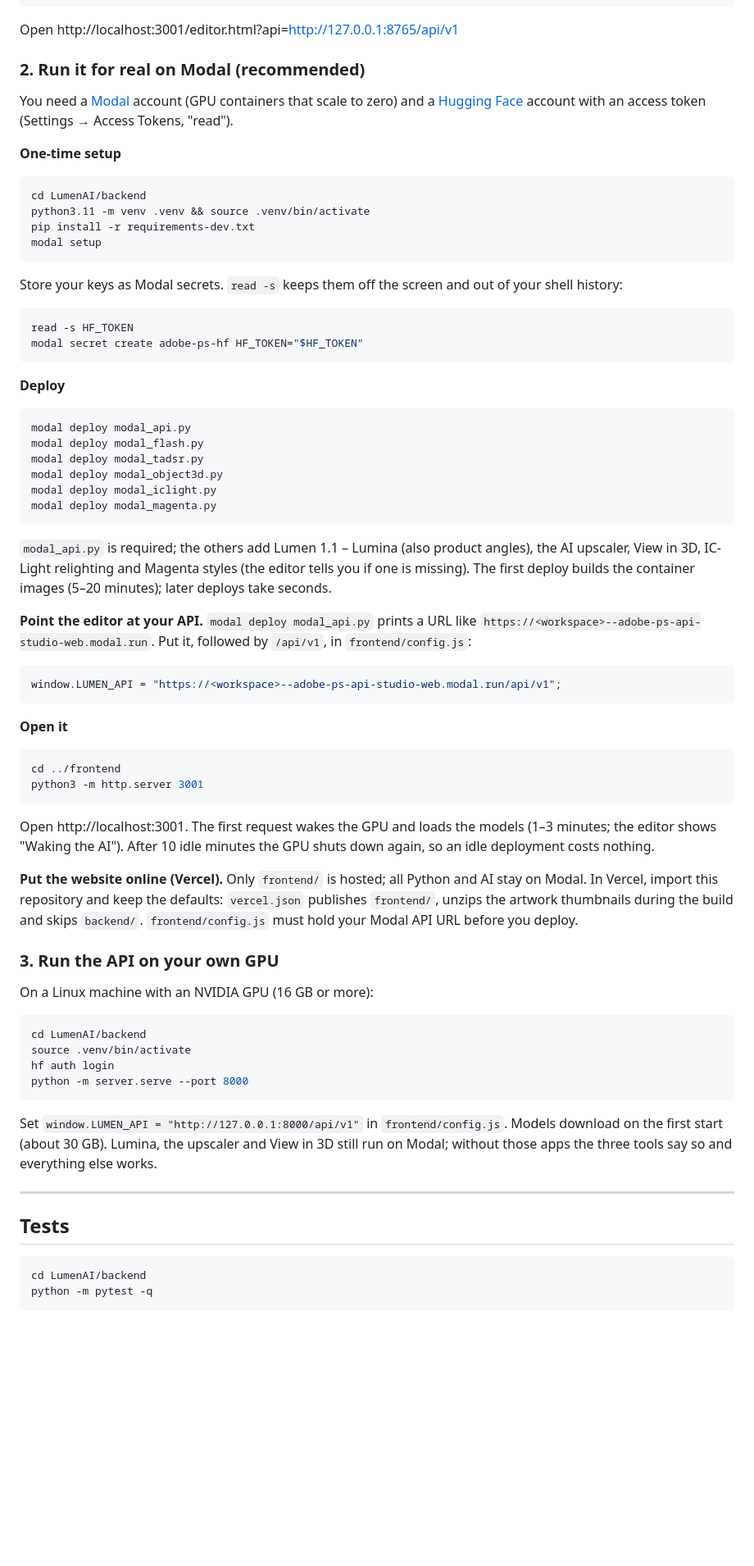
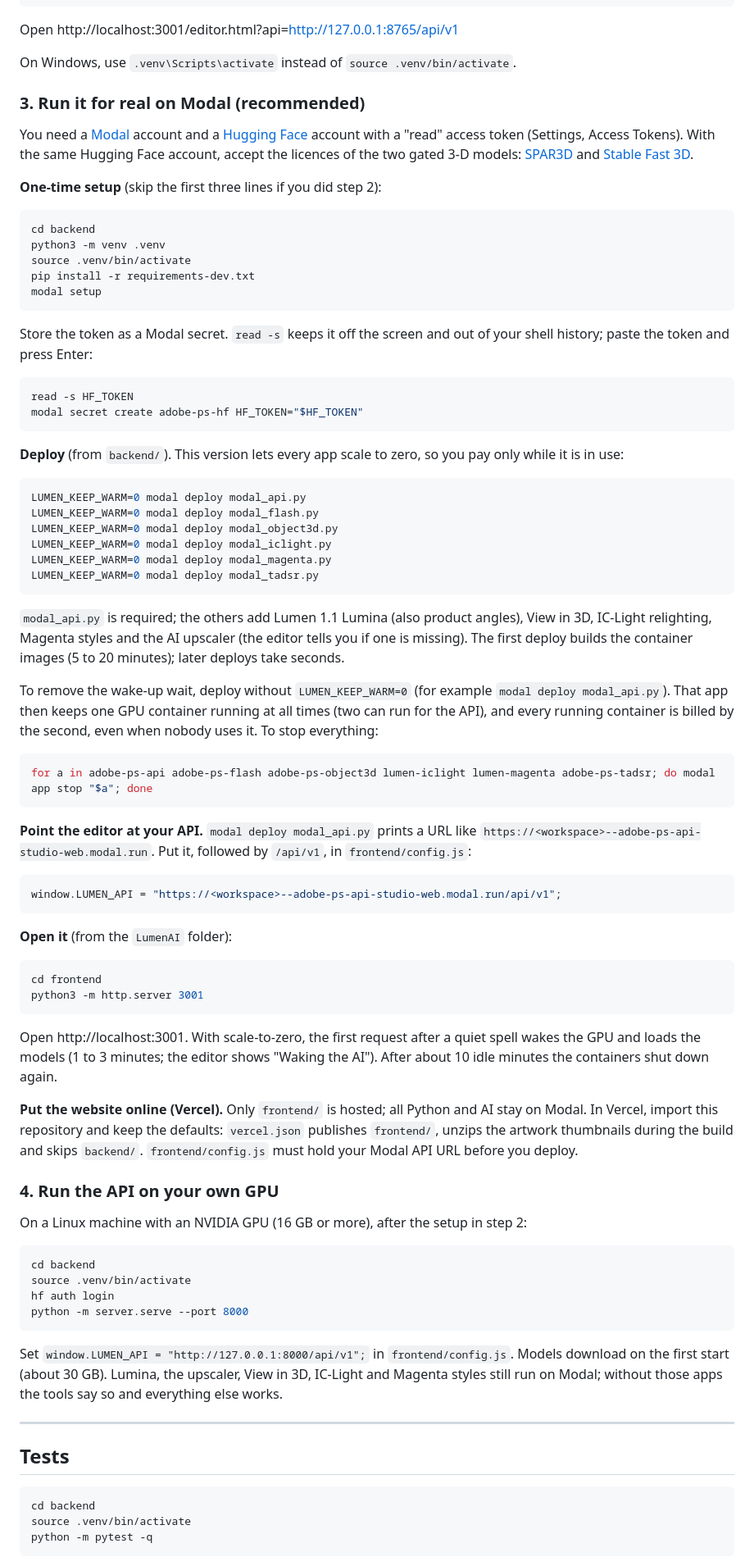
Before and after one commit to Ram-ui31/LumenAI, a Markdown page: README.md, the part around one of its changes. Shown at 82% size. GitHub-like rendering; blank space fills up the shorter version.

Commit message:
Update README and benchmarks to match the report

````diff
--- a/README.md
+++ b/README.md
@@ -76,40 +87,55 @@ python3 -m http.server 3001
 
 Open http://localhost:3001/editor.html?api=http://127.0.0.1:8765/api/v1
 
-### 2. Run it for real on Modal (recommended)
+On Windows, use `.venv\Scripts\activate` instead of `source .venv/bin/activate`.
 
-You need a [Modal](https://modal.com) account (GPU containers that scale to zero) and a
-[Hugging Face](https://huggingface.co) account with an access token (Settings → Access Tokens, "read").
+### 3. Run it for real on Modal (recommended)
 
-**One-time setup**
+You need a [Modal](https://modal.com) account and a [Hugging Face](https://huggingface.co) account with a "read"
+access token (Settings, Access Tokens). With the same Hugging Face account, accept the licences of the two gated 3-D
+models: [SPAR3D](https://huggingface.co/stabilityai/stable-point-aware-3d) and
+[Stable Fast 3D](https://huggingface.co/stabilityai/stable-fast-3d).
+
+**One-time setup** (skip the first three lines if you did step 2):
 
 ```bash
-cd LumenAI/backend
-python3.11 -m venv .venv && source .venv/bin/activate
+cd backend
+python3 -m venv .venv
+source .venv/bin/activate
 pip install -r requirements-dev.txt
 modal setup
 ```
 
-Store your keys as Modal secrets. `read -s` keeps them off the screen and out of your shell history:
+Store the token as a Modal secret. `read -s` keeps it off the screen and out of your shell history; paste the token
+and press Enter:
 
 ```bash
 read -s HF_TOKEN
 modal secret create adobe-ps-hf HF_TOKEN="$HF_TOKEN"
 ```
 
-**Deploy**
+**Deploy** (from `backend/`). This version lets every app scale to zero, so you pay only while it is in use:
 
 ```bash
-modal deploy modal_api.py
-modal deploy modal_flash.py
-modal deploy modal_tadsr.py
-modal deploy modal_object3d.py
-modal deploy modal_iclight.py
-modal deploy modal_magenta.py
+LUMEN_KEEP_WARM=0 modal deploy modal_api.py
+LUMEN_KEEP_WARM=0 modal deploy modal_flash.py
+LUMEN_KEEP_WARM=0 modal deploy modal_object3d.py
+LUMEN_KEEP_WARM=0 modal deploy modal_iclight.py
+LUMEN_KEEP_WARM=0 modal deploy modal_magenta.py
+LUMEN_KEEP_WARM=0 modal deploy modal_tadsr.py
 ```
 
-`modal_api.py` is required; the others add Lumen 1.1 – Lumina (also product angles), the AI upscaler, View in 3D, IC-Light relighting and
-Magenta styles (the editor tells you if one is missing). The first deploy builds the container images (5–20 minutes); later deploys take seconds.
+`modal_api.py` is required; the others add Lumen 1.1 Lumina (also product angles), View in 3D, IC-Light relighting,
+Magenta styles and the AI upscaler (the editor tells you if one is missing). The first deploy builds the container
+images (5 to 20 minutes); later deploys take seconds.
+
+To remove the wake-up wait, deploy without `LUMEN_KEEP_WARM=0` (for example `modal deploy modal_api.py`). That app
+then keeps one GPU container running at all times (two can run for the API), and every running container is billed
+by the second, even when nobody uses it. To stop everything:
+
+```bash
+for a in adobe-ps-api adobe-ps-flash adobe-ps-object3d lumen-iclight lumen-magenta adobe-ps-tadsr; do modal app stop "$a"; done
+```
 
 **Point the editor at your API.** `modal deploy modal_api.py` prints a URL like
 `https://<workspace>--adobe-ps-api-studio-web.modal.run`. Put it, followed by `/api/v1`, in `frontend/config.js`:
@@ -118,41 +144,42 @@ Magenta styles (the editor tells you if one is missing). The first deploy builds
 window.LUMEN_API = "https://<workspace>--adobe-ps-api-studio-web.modal.run/api/v1";
 ```
 
-**Open it**
+**Open it** (from the `LumenAI` folder):
 
 ```bash
-cd ../frontend
+cd frontend
 python3 -m http.server 3001
 ```
 
-Open http://localhost:3001. The first request wakes the GPU and loads the models (1–3 minutes; the editor shows
-"Waking the AI"). After 10 idle minutes the GPU shuts down again, so an idle deployment costs nothing.
+Open http://localhost:3001. With scale-to-zero, the first request after a quiet spell wakes the GPU and loads the
+models (1 to 3 minutes; the editor shows "Waking the AI"). After about 10 idle minutes the containers shut down again.
 
 **Put the website online (Vercel).** Only `frontend/` is hosted; all Python and AI stay on Modal. In Vercel, import
 this repository and keep the defaults: `vercel.json` publishes `frontend/`, unzips the artwork thumbnails during the
 build and skips `backend/`. `frontend/config.js` must hold your Modal API URL before you deploy.
 
-### 3. Run the API on your own GPU
+### 4. Run the API on your own GPU
 
-On a Linux machine with an NVIDIA GPU (16 GB or more):
+On a Linux machine with an NVIDIA GPU (16 GB or more), after the setup in step 2:
 
 ```bash
-cd LumenAI/backend
+cd backend
 source .venv/bin/activate
 hf auth login
 python -m server.serve --port 8000
 ```
 
-Set `window.LUMEN_API = "http://127.0.0.1:8000/api/v1"` in `frontend/config.js`. Models download on the first start
-(about 30 GB). Lumina, the upscaler and View in 3D still run on Modal; without those apps the three tools say so and
-everything else works.
+Set `window.LUMEN_API = "http://127.0.0.1:8000/api/v1";` in `frontend/config.js`. Models download on the first start
+(about 30 GB). Lumina, the upscaler, View in 3D, IC-Light and Magenta styles still run on Modal; without those apps
+the tools say so and everything else works.
 
 ---
 
 ## Tests
 
 ```bash
-cd LumenAI/backend
+cd backend
+source .venv/bin/activate
 python -m pytest -q
 ```
 
````
Also changed, not shown: other parts of README.md (+48 -32 lines), docs/BENCHMARKS.md (+94 -37 lines).
